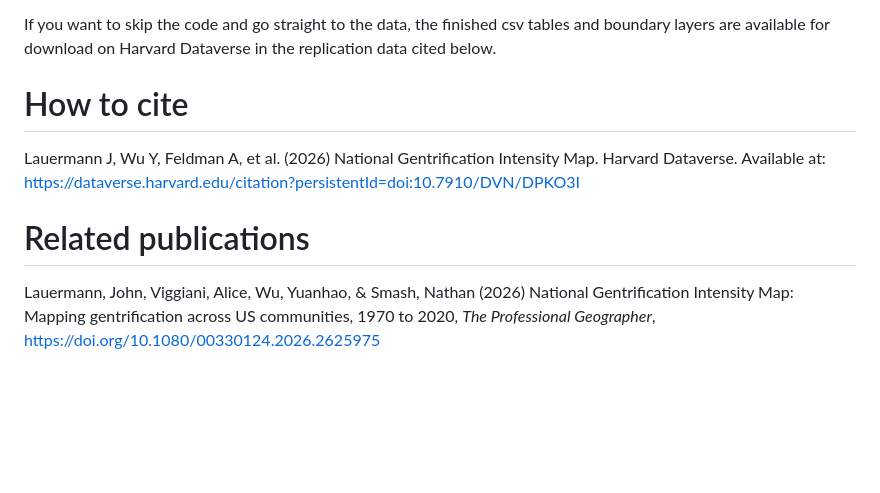
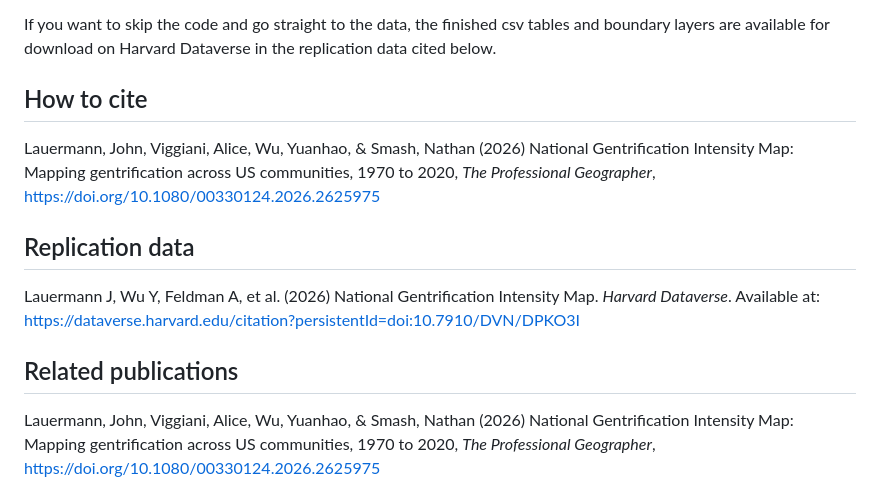
Before and after one commit to johnlauermann/gentrification-intensity-map, a Markdown page: README.md, the part around one of its changes. Drawn GitHub-style; blank space fills up the shorter version.

```diff
--- a/README.md
+++ b/README.md
@@ -24,10 +23,13 @@ The statistical workflow runs on R, primarily using `ipumsr` for querying APIs,
 
 If you want to skip the code and go straight to the data, the finished csv tables and boundary layers are available for download on Harvard Dataverse in the replication data cited below.
 
-# How to cite
- Lauermann J, Wu Y, Feldman A, et al. (2026) National Gentrification Intensity Map. Harvard Dataverse. Available at: https://dataverse.harvard.edu/citation?persistentId=doi:10.7910/DVN/DPKO3I
+## How to cite
+Lauermann, John, Viggiani, Alice, Wu, Yuanhao, & Smash, Nathan (2026) National Gentrification Intensity Map: Mapping gentrification across US communities, 1970 to 2020, _The Professional Geographer_, https://doi.org/10.1080/00330124.2026.2625975
 
-# Related publications
+## Replication data
+Lauermann J, Wu Y, Feldman A, et al. (2026) National Gentrification Intensity Map. _Harvard Dataverse_. Available at: https://dataverse.harvard.edu/citation?persistentId=doi:10.7910/DVN/DPKO3I
+
+## Related publications
 Lauermann, John, Viggiani, Alice, Wu, Yuanhao, & Smash, Nathan (2026) National Gentrification Intensity Map: Mapping gentrification across US communities, 1970 to 2020, _The Professional Geographer_, https://doi.org/10.1080/00330124.2026.2625975
 
 Lauermann, John, Alexander, Zoe, & Wang, Ziqi (2025) Mapping super-gentrification in large US cities, 1990-2020, _Urban Geography_, https://doi.org/10.1080/02723638.2025.2528418
```
Also changed, not shown: other parts of README.md (+2 -3 lines).
